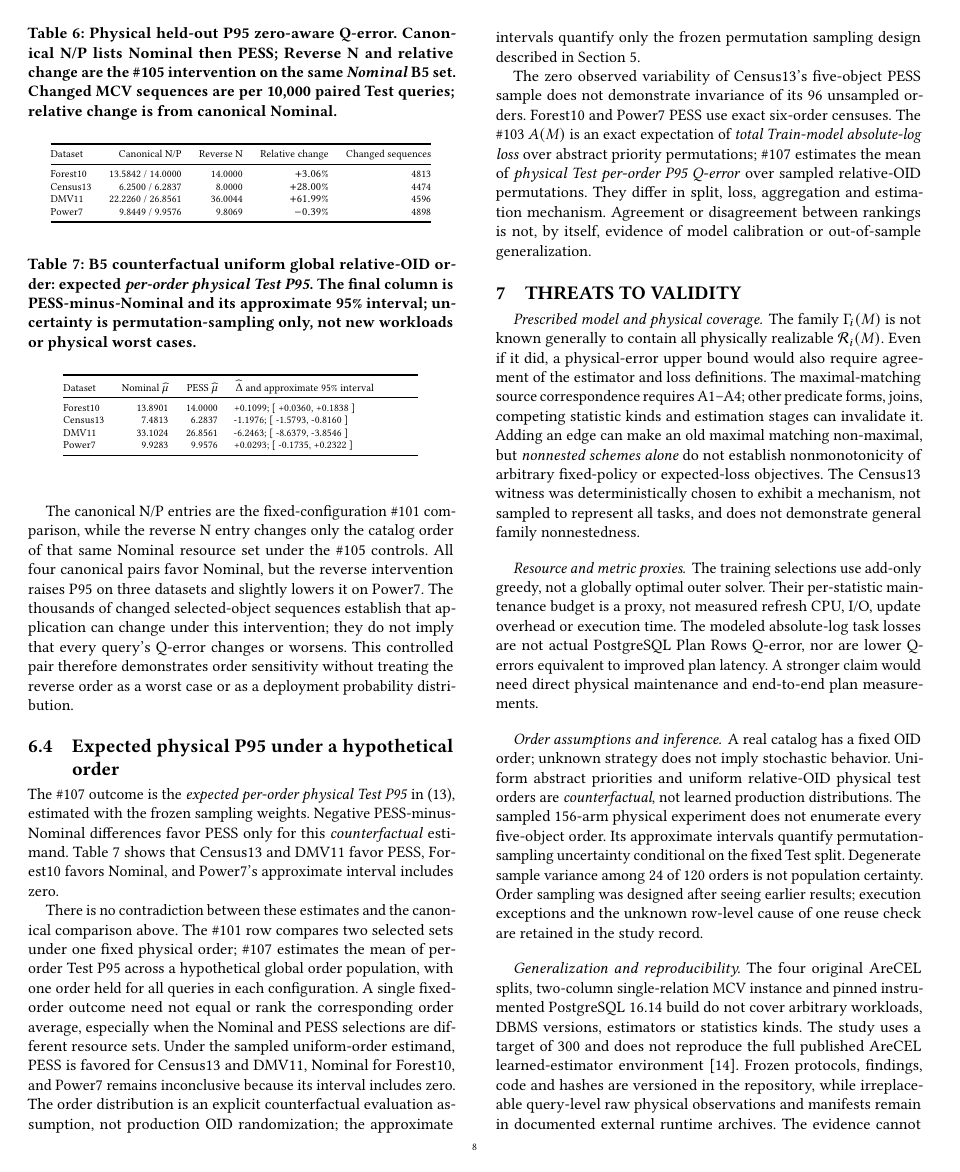
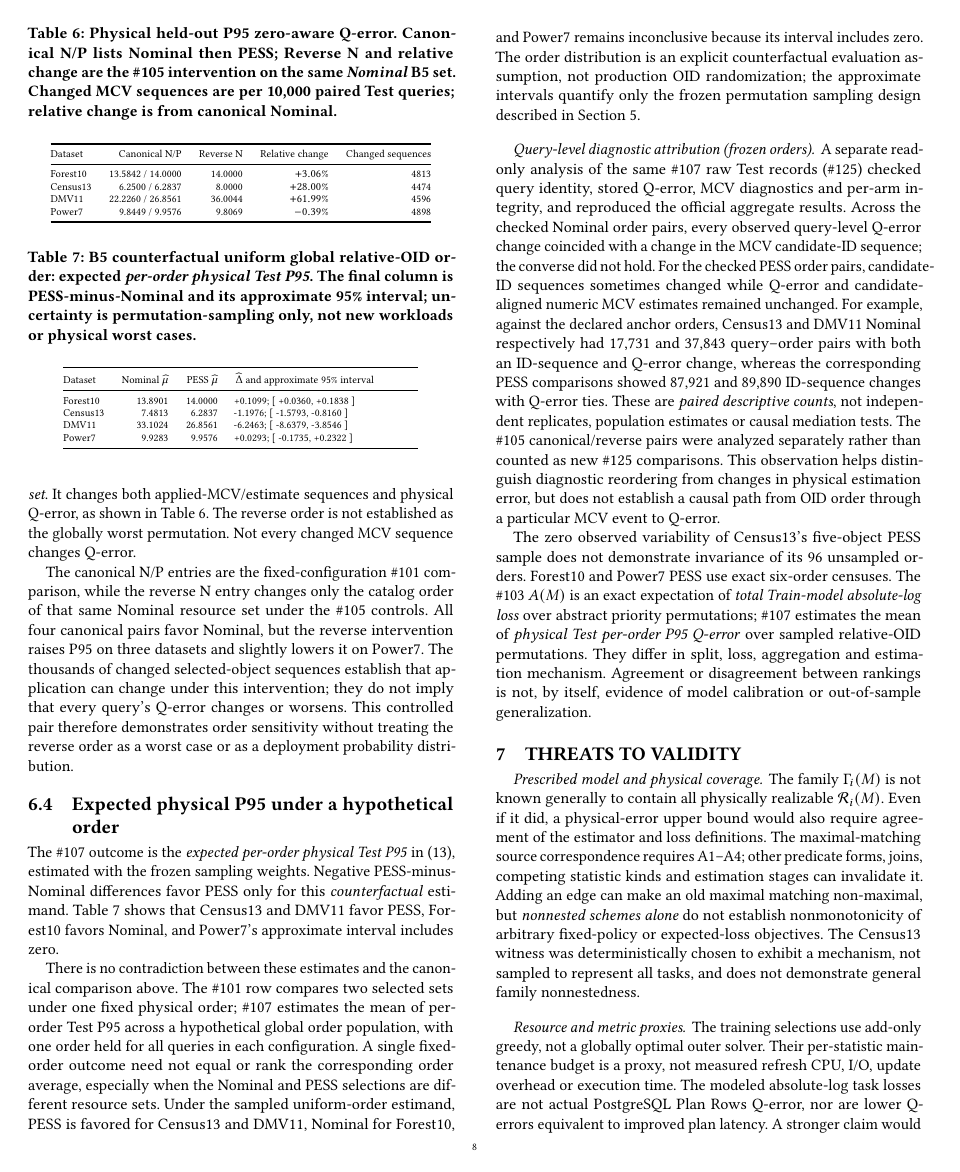
Before and after one commit to 1951123/ess-research, a LaTeX paper (paper/main.tex): page 8 of 10. Compiled offline with pdfLaTeX.

Commit message:
docs(paper): consolidate frozen physical order attribution without expanding claims

```diff
--- a/paper/main.tex
+++ b/paper/main.tex
@@ -1075,6 +1075,30 @@ because its interval includes zero. The order distribution is
 an explicit counterfactual evaluation assumption, not production
 OID randomization; the approximate intervals quantify only the
 frozen permutation sampling design described in Section~\ref{sec:protocol}.
+
+\paragraph{Query-level diagnostic attribution (frozen orders).}
+A separate read-only analysis of the same \#107 raw Test
+records (\#125) checked query identity, stored Q-error,
+MCV diagnostics and per-arm integrity, and reproduced the
+official aggregate results. Across the checked Nominal
+order pairs, every observed query-level Q-error change
+coincided with a change in the MCV candidate-ID sequence;
+the converse did not hold. For the checked PESS order
+pairs, candidate-ID sequences sometimes changed while
+Q-error and candidate-aligned numeric MCV estimates
+remained unchanged. For example, against the declared
+anchor orders, Census13 and DMV11 Nominal respectively
+had 17,731 and 37,843 query--order pairs with both an
+ID-sequence and Q-error change, whereas the corresponding
+PESS comparisons showed 87,921 and 89,890 ID-sequence
+changes with Q-error ties. These are \emph{paired descriptive
+counts}, not independent replicates, population estimates
+or causal mediation tests. The \#105 canonical/reverse
+pairs were analyzed separately rather than counted as
+new \#125 comparisons. This observation helps distinguish
+diagnostic reordering from changes in physical estimation
+error, but does not establish a causal path from OID order
+through a particular MCV event to Q-error.
 
 The zero observed variability of Census13's
 five-object PESS sample does not demonstrate
```
Also changed, not shown: paper/main.tex (6 more changed lines).
